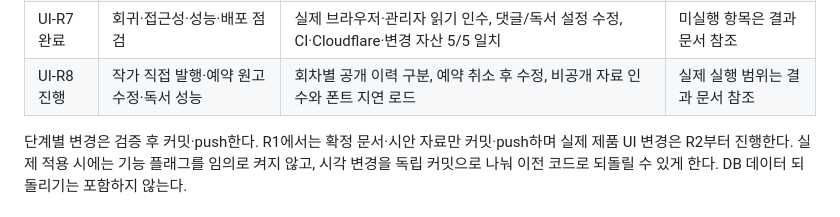
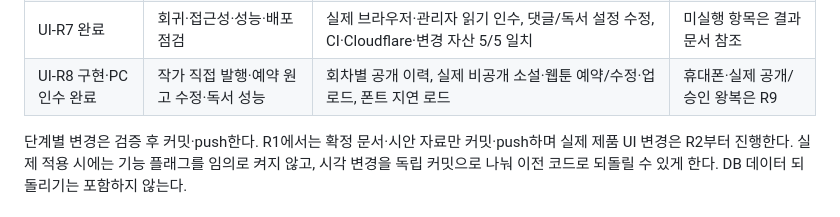
Before and after one commit to jwmaxum/webnovels, a Markdown page: docs/launch/ui-redesign-plan-2026-10-30.md, the part around the change. GitHub-like rendering.

```diff
--- a/docs/launch/ui-redesign-plan-2026-10-30.md
+++ b/docs/launch/ui-redesign-plan-2026-10-30.md
@@ -281,7 +281,7 @@ PC 독자 화면은 고정 좌측 사이드바를 정리하고, 상단 검색과
 | UI-R5 완료 | 작가 작품·원고·업로드 화면 | 작성·저장·미리보기·발행 구분, 실제 원고 상태, 순차 업로드·썸네일·오류 복구 | 완료 |
 | UI-R6 완료 | 관리자·계정·문의·정책 화면 | 업무별 메뉴, 공개 후 변경 비교, 문의 상태·재시도, 계정·정책 가독성 및 권한 보존 | 완료 |
 | UI-R7 완료 | 회귀·접근성·성능·배포 점검 | 실제 브라우저·관리자 읽기 인수, 댓글/독서 설정 수정, CI·Cloudflare·변경 자산 5/5 일치 | 미실행 항목은 결과 문서 참조 |
-| UI-R8 진행 | 작가 직접 발행·예약 원고 수정·독서 성능 | 회차별 공개 이력 구분, 예약 취소 후 수정, 비공개 자료 인수와 폰트 지연 로드 | 실제 실행 범위는 결과 문서 참조 |
+| UI-R8 구현·PC 인수 완료 | 작가 직접 발행·예약 원고 수정·독서 성능 | 회차별 공개 이력, 실제 비공개 소설·웹툰 예약/수정·업로드, 폰트 지연 로드 | 휴대폰·실제 공개/승인 왕복은 R9 |
 
 단계별 변경은 검증 후 커밋·push한다. R1에서는 확정 문서·시안 자료만 커밋·push하며 실제 제품 UI 변경은 R2부터 진행한다.
 실제 적용 시에는 기능 플래그를 임의로 켜지 않고, 시각 변경을 독립 커밋으로 나눠 이전 코드로 되돌릴 수 있게 한다. DB 데이터 되돌리기는 포함하지 않는다.
```
Also changed, not shown: docs/launch/ui-r8-author-acceptance-2026-10-31.md (+15 -2 lines), artifacts/ui-r8-webtoon-publication-desktop.jpg (added), 9 other files.
